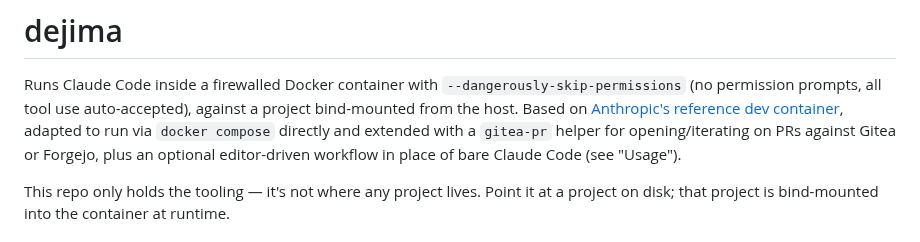
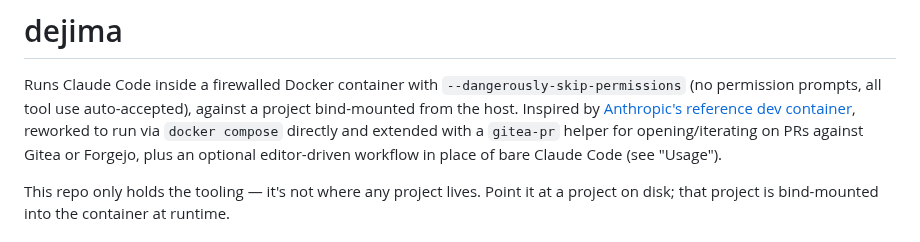
Before and after one commit to dejima-org/dejima, a Markdown page: README.md, the part around the change. Drawn GitHub-style.

Commit message:
README: soften intro wording now that Dockerfile/init-firewall.sh have been reworked
Now that the licensing pass rewrote the near-verbatim blocks, 'Based on'
overstates how much of the current code traces directly to Anthropic's
reference devcontainer.

```diff
--- a/README.md
+++ b/README.md
@@ -2,9 +2,9 @@
 
 Runs Claude Code inside a firewalled Docker container with
 `--dangerously-skip-permissions` (no permission prompts, all tool use
-auto-accepted), against a project bind-mounted from the host. Based on
+auto-accepted), against a project bind-mounted from the host. Inspired by
 [Anthropic's reference dev container](https://github.com/anthropics/claude-code/tree/main/.devcontainer),
-adapted to run via `docker compose` directly and extended with a `gitea-pr`
+reworked to run via `docker compose` directly and extended with a `gitea-pr`
 helper for opening/iterating on PRs against Gitea or Forgejo, plus an
 optional editor-driven workflow in place of bare Claude Code (see "Usage").
 
```
